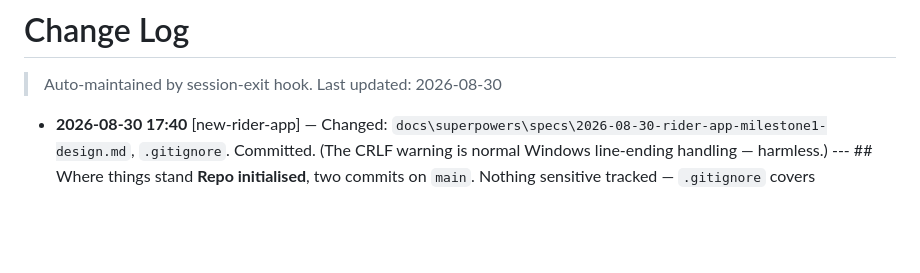
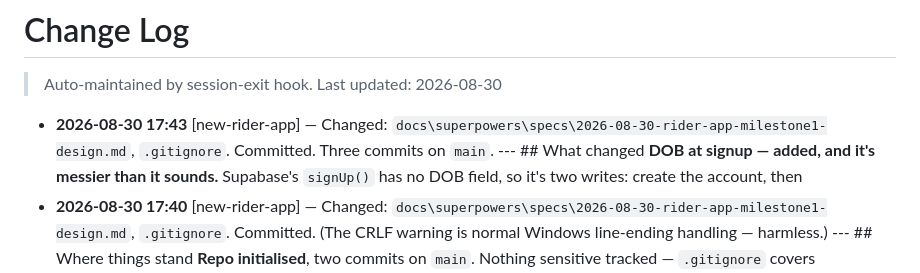
Before and after one commit to fromearth03/hoppin-rider-mobile-app, a Markdown page: CLAUDE-changelog.md, the part around the change. Drawn GitHub-style; blank space fills up the shorter version.

```diff
--- a/CLAUDE-changelog.md
+++ b/CLAUDE-changelog.md
@@ -1,6 +1,7 @@
 # Change Log
 > Auto-maintained by session-exit hook. Last updated: 2026-08-30
 
+- **2026-08-30 17:43** [new-rider-app] — Changed: `docs\superpowers\specs\2026-08-30-rider-app-milestone1-design.md`, `.gitignore`. Committed. Three commits on `main`. --- ## What changed **DOB at signup — added, and it's messier than it sounds.** Supabase's `signUp()` has no DOB field, so it's two writes: create the account, then
 - **2026-08-30 17:40** [new-rider-app] — Changed: `docs\superpowers\specs\2026-08-30-rider-app-milestone1-design.md`, `.gitignore`. Committed. (The CRLF warning is normal Windows line-ending handling — harmless.) --- ## Where things stand **Repo initialised**, two commits on `main`. Nothing sensitive tracked — `.gitignore` covers
 - **2026-08-30 16:57** [new-rider-app] — Changed: `docs\superpowers\specs\2026-08-30-rider-app-milestone1-design.md`. Both memory files corrected. `MEMORY.md`'s pointers still describe them accurately, so no change needed there. --- **Spec written and ready for review:** `docs/superpowers/specs/2026-08-30-rider-app-m
 - **2026-08-30 16:38** [new-rider-app]. Same conclusions, reached independently — including "checked by reading merged handlers, not by trusting handover docs", which is exactly the position I arrived at when I found the SSE endpoint. Its s
```
Also changed, not shown: 1 other file.
